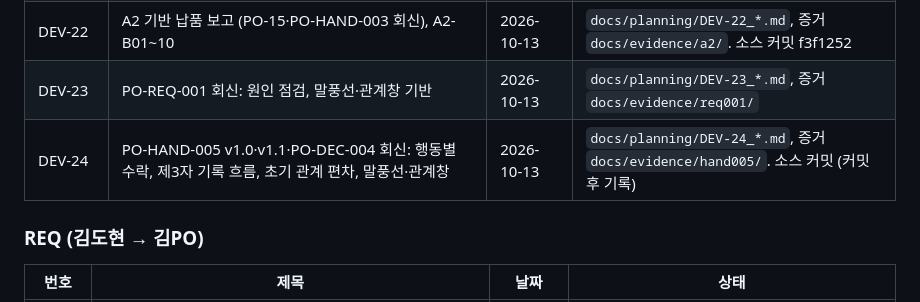
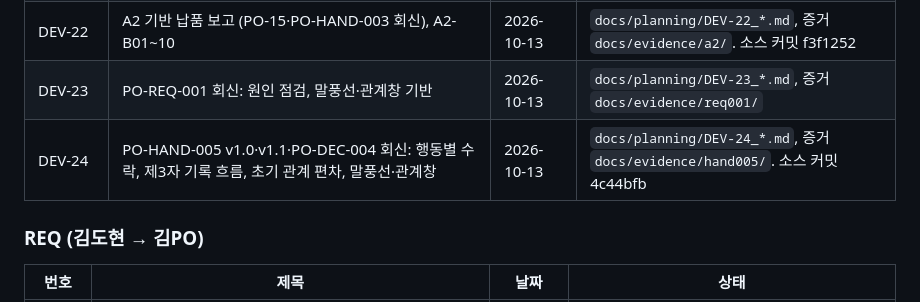
Before and after one commit to irupark1-wq/irupa, a Markdown page: docs/00_문서대장.md, the part around the change. GitHub-like rendering.

Commit message:
Register: record DEV-24 source commit
Co-Authored-By: Claude Opus 5.5 <noreply@anthropic.com>

```diff
--- a/docs/00_문서대장.md
+++ b/docs/00_문서대장.md
@@ -56,7 +56,7 @@
 | DEV-21 | DES-06 장식 배경 평가·반영 + 폰 움직임 수정 | 2026-10-13 | `docs/planning/DEV-21_*.md`, 증거 `docs/evidence/des06/` |
 | DEV-22 | A2 기반 납품 보고 (PO-15·PO-HAND-003 회신), A2-B01~10 | 2026-10-13 | `docs/planning/DEV-22_*.md`, 증거 `docs/evidence/a2/`. 소스 커밋 f3f1252 |
 | DEV-23 | PO-REQ-001 회신: 원인 점검, 말풍선·관계창 기반 | 2026-10-13 | `docs/planning/DEV-23_*.md`, 증거 `docs/evidence/req001/` |
-| DEV-24 | PO-HAND-005 v1.0·v1.1·PO-DEC-004 회신: 행동별 수락, 제3자 기록 흐름, 초기 관계 편차, 말풍선·관계창 | 2026-10-13 | `docs/planning/DEV-24_*.md`, 증거 `docs/evidence/hand005/`. 소스 커밋 (커밋 후 기록) |
+| DEV-24 | PO-HAND-005 v1.0·v1.1·PO-DEC-004 회신: 행동별 수락, 제3자 기록 흐름, 초기 관계 편차, 말풍선·관계창 | 2026-10-13 | `docs/planning/DEV-24_*.md`, 증거 `docs/evidence/hand005/`. 소스 커밋 4c44bfb |
 
 ### REQ (김도현 → 김PO)
 
```
